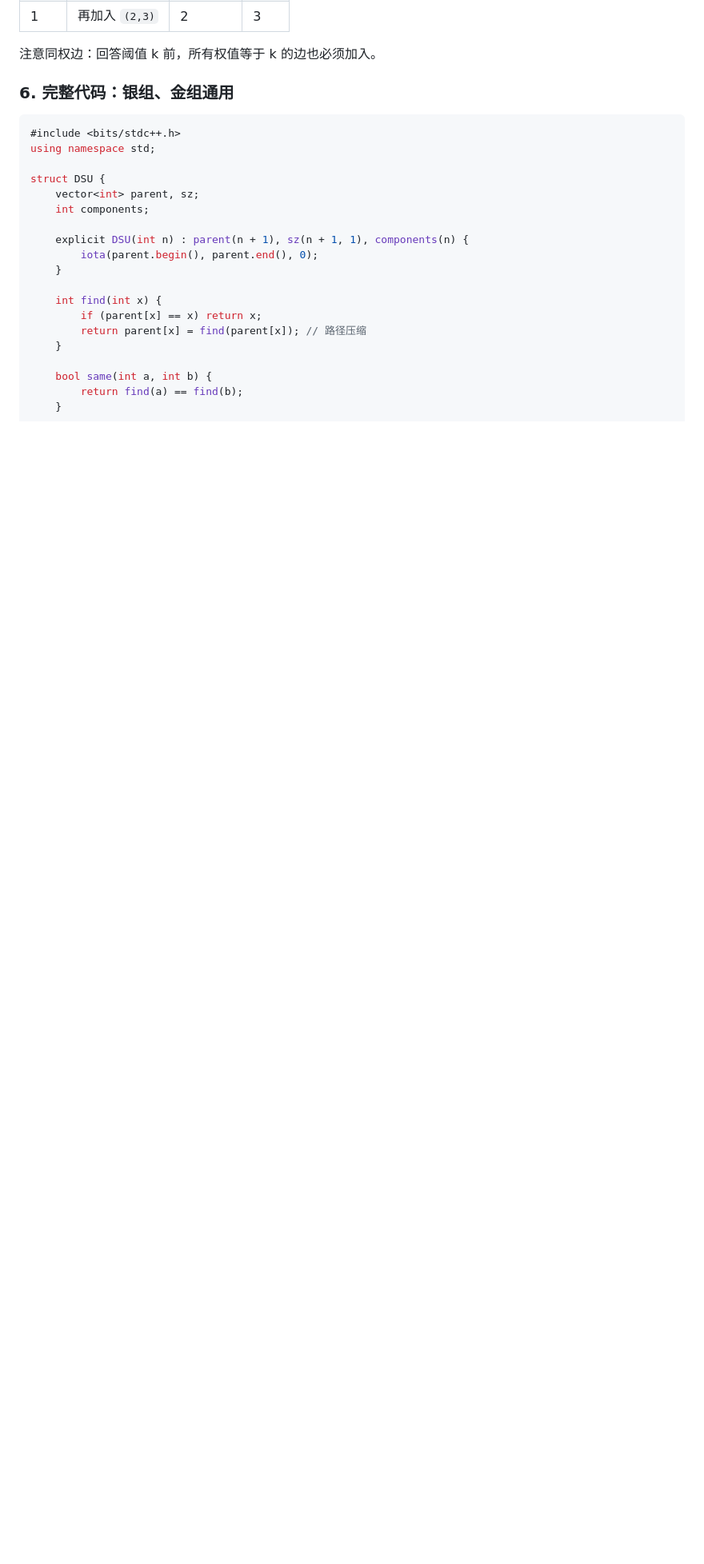
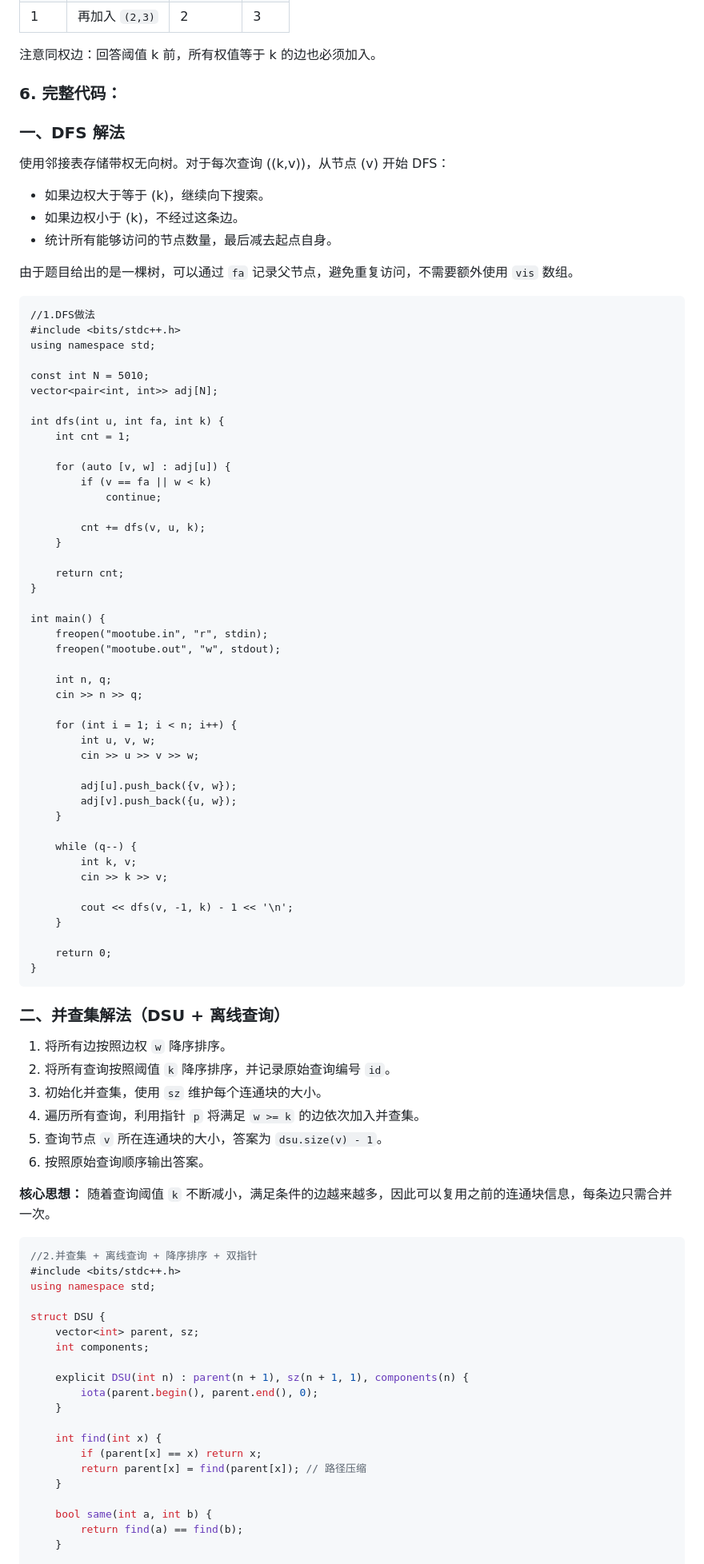
Before and after one commit to minglovecoding/Python-AmazingX, a Markdown page: DSU.md, the part around one of its changes. Shown at 80% size. GitHub-like rendering; blank space fills up the shorter version.

````diff
--- a/DSU.md
+++ b/DSU.md
@@ -1035,9 +1048,78 @@ $$
 
 注意同权边：回答阈值 k 前，所有权值等于 k 的边也必须加入。
 
-### 6. 完整代码：银组、金组通用
+### 6. 完整代码：
+
+### **一、DFS 解法**
+
+使用邻接表存储带权无向树。对于每次查询 \((k,v)\)，从节点 \(v\) 开始 DFS：
+
+- 如果边权大于等于 \(k\)，继续向下搜索。
+- 如果边权小于 \(k\)，不经过这条边。
+- 统计所有能够访问的节点数量，最后减去起点自身。
+
+由于题目给出的是一棵树，可以通过 `fa` 记录父节点，避免重复访问，不需要额外使用 `vis` 数组。
+
+```
+//1.DFS做法
+#include <bits/stdc++.h>
+using namespace std;
+
+const int N = 5010;
+vector<pair<int, int>> adj[N];
+
+int dfs(int u, int fa, int k) {
+    int cnt = 1;
+
+    for (auto [v, w] : adj[u]) {
+        if (v == fa || w < k)
+            continue;
+
+        cnt += dfs(v, u, k);
+    }
+
+    return cnt;
+}
+
+int main() {
+    freopen("mootube.in", "r", stdin);
+    freopen("mootube.out", "w", stdout);
+
+    int n, q;
+    cin >> n >> q;
+
+    for (int i = 1; i < n; i++) {
+        int u, v, w;
+        cin >> u >> v >> w;
+
+        adj[u].push_back({v, w});
+        adj[v].push_back({u, w});
+    }
+
+    while (q--) {
+        int k, v;
+        cin >> k >> v;
+
+        cout << dfs(v, -1, k) - 1 << '\n';
+    }
+
+    return 0;
+}
+```
+
+### **二、并查集解法（DSU + 离线查询）**
+
+1. 将所有边按照边权 `w` 降序排序。
+2. 将所有查询按照阈值 `k` 降序排序，并记录原始查询编号 `id`。
+3. 初始化并查集，使用 `sz` 维护每个连通块的大小。
+4. 遍历所有查询，利用指针 `p` 将满足 `w >= k` 的边依次加入并查集。
+5. 查询节点 `v` 所在连通块的大小，答案为 `dsu.size(v) - 1`。
+6. 按照原始查询顺序输出答案。
+
+**核心思想：** 随着查询阈值 `k` 不断减小，满足条件的边越来越多，因此可以复用之前的连通块信息，每条边只需合并一次。
 
 ```cpp
+//2.并查集 + 离线查询 + 降序排序 + 双指针
 #include <bits/stdc++.h>
 using namespace std;
 
````
Also changed, not shown: other parts of DSU.md (+15 -2 lines), images/mootube.png (added).
